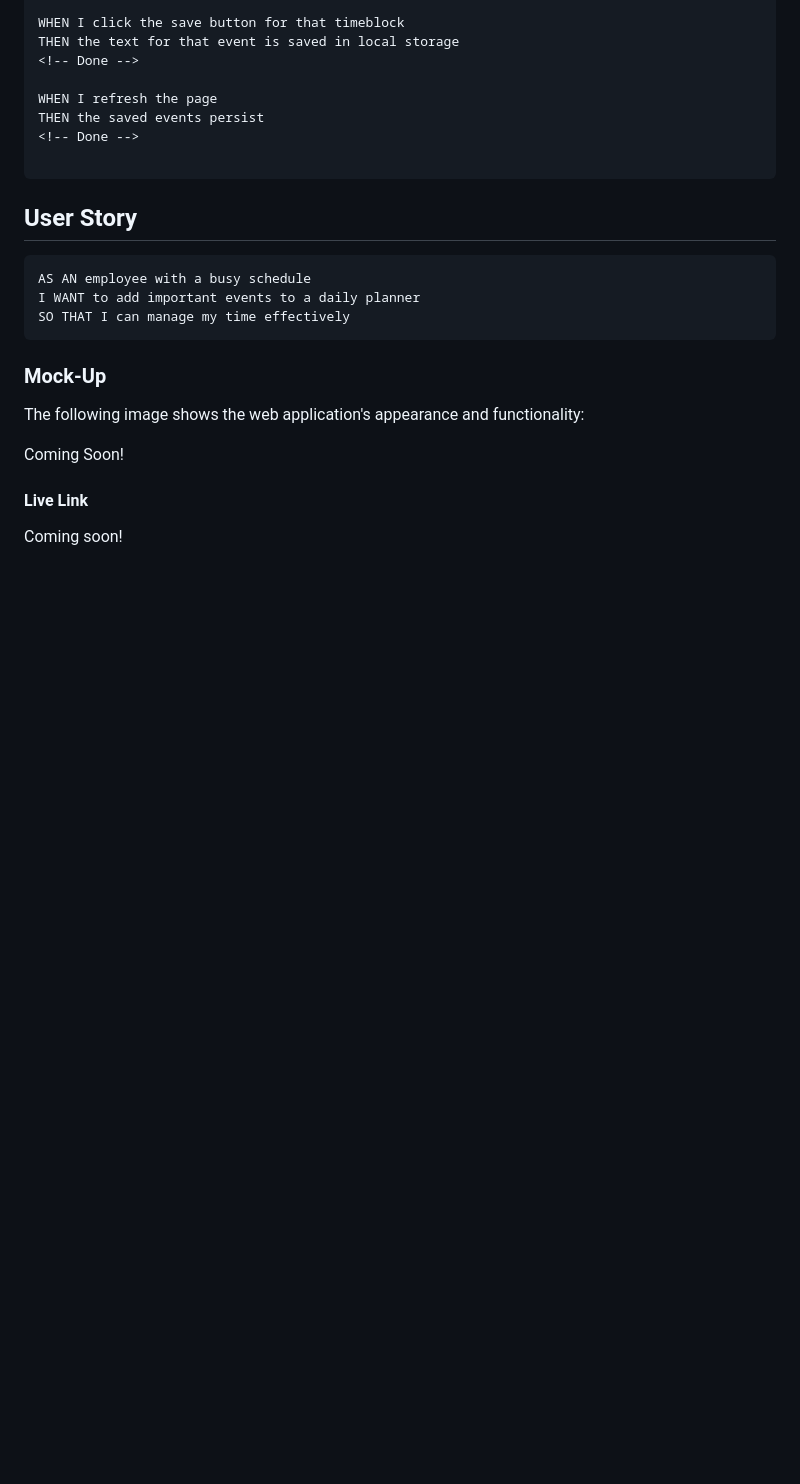
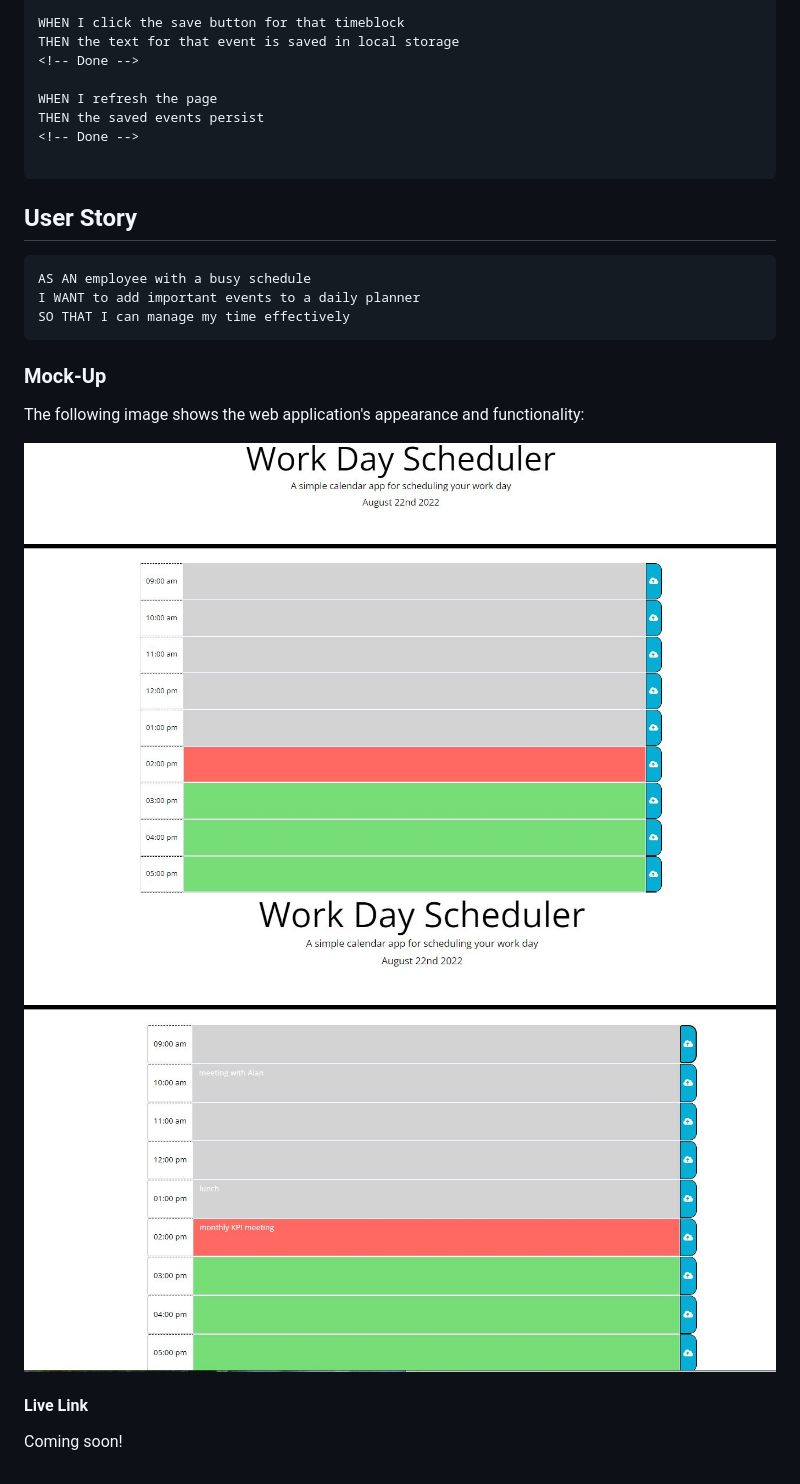
Before and after one commit to halliemestas/Work-Day-Scheduler, a Markdown page: README.md, the part around the change printed below. GitHub-like rendering; pictures changed too: mockup.JPG (added), mockup2.JPG (added); blank space fills up the shorter version.

```diff
--- a/README.md
+++ b/README.md
@@ -44,7 +45,8 @@ SO THAT I can manage my time effectively
 
 The following image shows the web application's appearance and functionality:
 
-Coming Soon!
+![Website preview](mockup.JPG)
+![Website preview](mockup2.JPG)
 
 #### Live Link
 
```
Also changed, not shown: other parts of README.md (+1 -0 lines), 1 other file.
